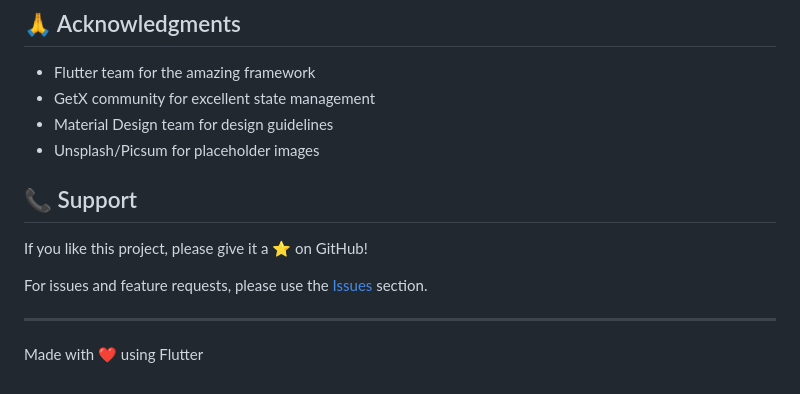
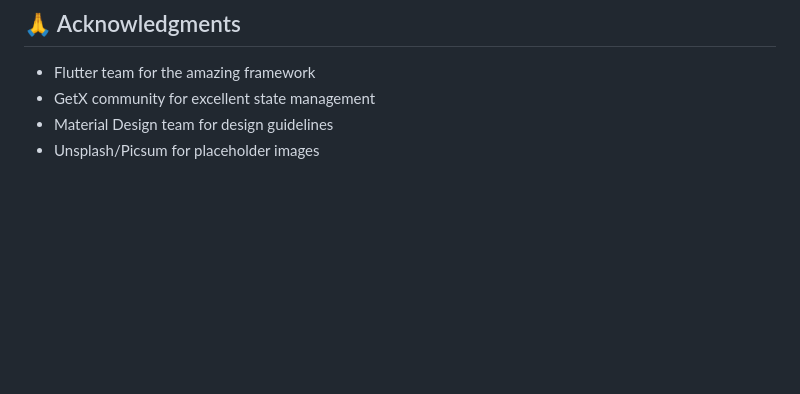
Before and after one commit to Naman2004singh/faym, a Markdown page: README.md, the part around one of its changes. Drawn GitHub-style; blank space fills up the shorter version.

```diff
--- a/README.md
+++ b/README.md
@@ -219,13 +215,3 @@ This project is licensed under the MIT License - see the [LICENSE](LICENSE) file
 - GetX community for excellent state management
 - Material Design team for design guidelines
 - Unsplash/Picsum for placeholder images
-
-## 📞 Support
-
-If you like this project, please give it a ⭐️ on GitHub!
-
-For issues and feature requests, please use the [Issues](https://github.com/Naman2004singh/faym/issues) section.
-
----
-
-Made with ❤️ using Flutter
```
Also changed, not shown: other parts of README.md (+7 -11 lines).
